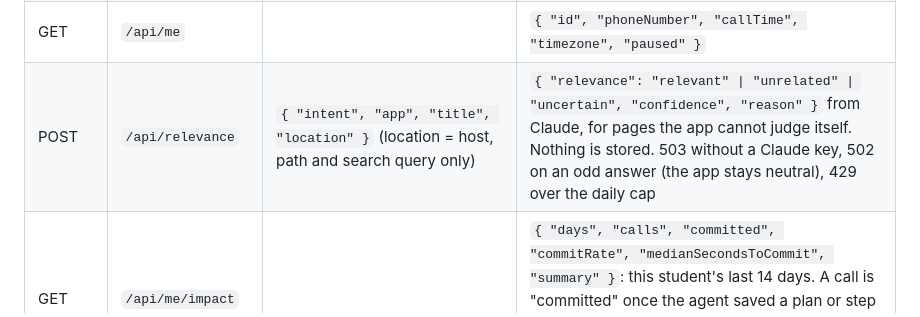
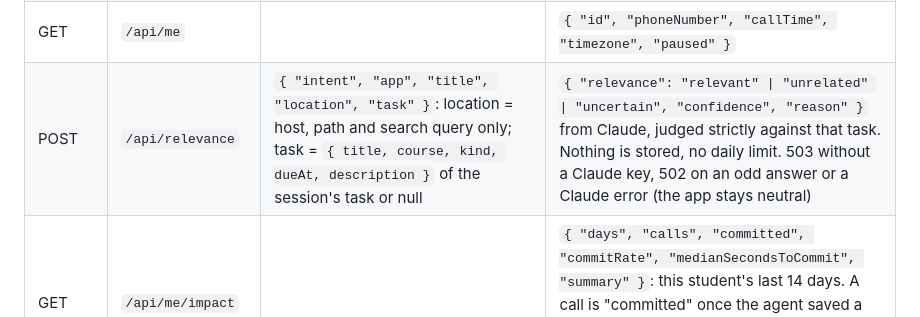
Before and after one commit to concentr8-app/intentguard-v2, a Markdown page: docs/call-server-api.md, the part around the change. Drawn GitHub-style.

Commit message:
Docs: /api/relevance with task background
Co-Authored-By: Claude Opus 5.5 <noreply@anthropic.com>
Claude-Session: https://claude.ai/code/session_019AbRhLfYoKjEgQFCtUWgZm

```diff
--- a/docs/call-server-api.md
+++ b/docs/call-server-api.md
@@ -12,7 +12,7 @@ the student's own token (from `/api/register`), or `APP_API_KEY` for the server'
 | GET | `/api/health` | | `{ "ok": true, "provider": "telnyx", "users": 3, "signupsOpen": true, … }` (no secrets, no phone numbers) |
 | POST | `/api/register` | `{ "phoneNumber", "inviteCode", "consent": true, "callTime"?, "timezone"? }` | `{ "ok": true, "userId", "token" }`. In invite mode, needs `REGISTER_CODE`. In open-signup mode, an existing number needs `RECOVERY_CODE`; recovery replaces the old token |
 | GET | `/api/me` | | `{ "id", "phoneNumber", "callTime", "timezone", "paused" }` |
-| POST | `/api/relevance` | `{ "intent", "app", "title", "location" }` (location = host, path and search query only) | `{ "relevance": "relevant" \| "unrelated" \| "uncertain", "confidence", "reason" }` from Claude, for pages the app cannot judge itself. Nothing is stored. 503 without a Claude key, 502 on an odd answer (the app stays neutral), 429 over the daily cap |
+| POST | `/api/relevance` | `{ "intent", "app", "title", "location", "task" }`: location = host, path and search query only; task = `{ title, course, kind, dueAt, description }` of the session's task or null | `{ "relevance": "relevant" \| "unrelated" \| "uncertain", "confidence", "reason" }` from Claude, judged strictly against that task. Nothing is stored, no daily limit. 503 without a Claude key, 502 on an odd answer or a Claude error (the app stays neutral) |
 | GET | `/api/me/impact` | | `{ "days", "calls", "committed", "commitRate", "medianSecondsToCommit", "summary" }`: this student's last 14 days. A call is "committed" once the agent saved a plan or step within 30 minutes. `summary` is two kind sentences from Claude (fixed sentence without a key), cached per day |
 | GET | `/api/impact` | | the same numbers across all students plus `students`; no auth, no personal data |
 | DELETE | `/api/me` | | `{ "ok": true }` removes the student and their data |
```
